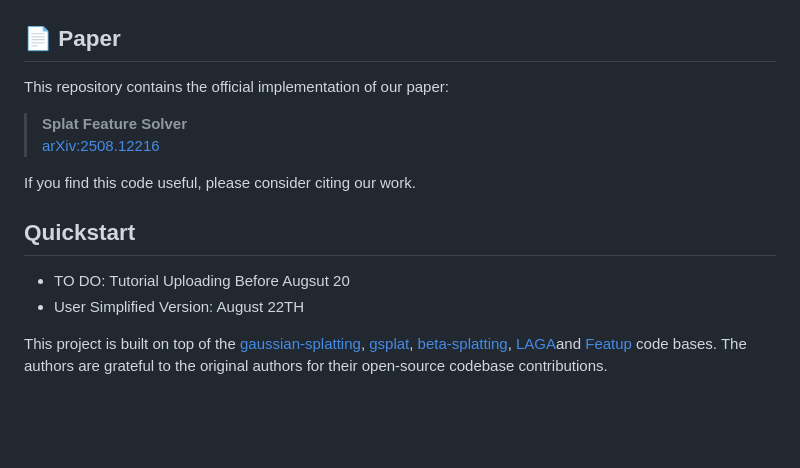
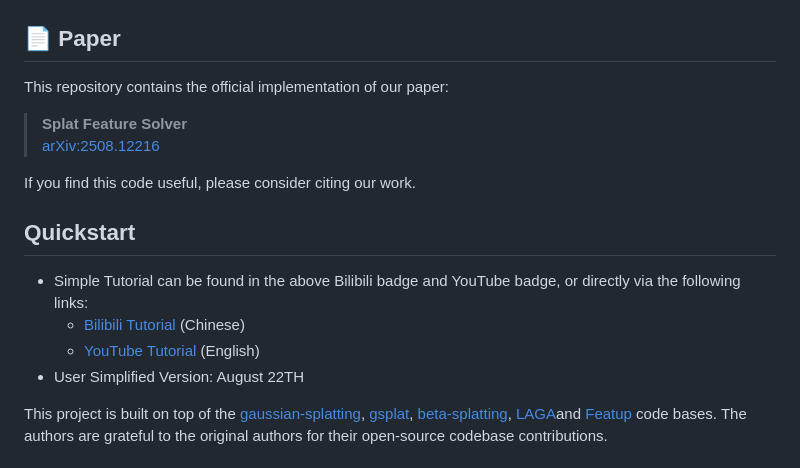
Before and after one commit to saliteta/splat-distiller, a Markdown page: README.md, the part around one of its changes. Rendered like a GitHub page; blank space fills up the shorter version.

Commit message:
adding tutorial

```diff
--- a/README.md
+++ b/README.md
@@ -17,4 +25,6 @@
 </p>
+
+
 
 ## 📄 Paper
 
@@ -26,7 +36,9 @@ This repository contains the official implementation of our paper:
 If you find this code useful, please consider citing our work.
 
 ## Quickstart
-- TO DO: Tutorial Uploading Before Augsut 20
+- Simple Tutorial can be found in the above Bilibili badge and YouTube badge, or directly via the following links:
+  - [Bilibili Tutorial](https://www.bilibili.com/video/BV1DpYSz4EQc) (Chinese)
+  - [YouTube Tutorial](https://youtu.be/OXO_fdPNuUc) (English)
 - User Simplified Version: August 22TH
 
 
```
Also changed, not shown: other parts of README.md (+8 -0 lines).
